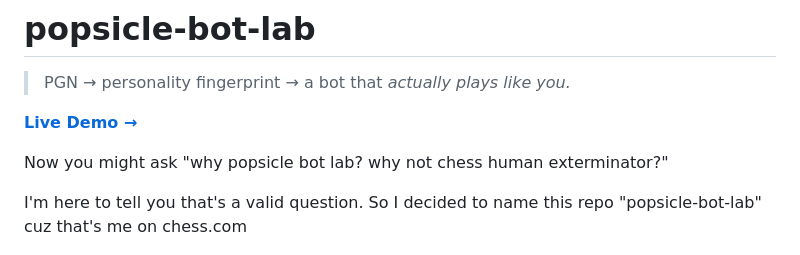
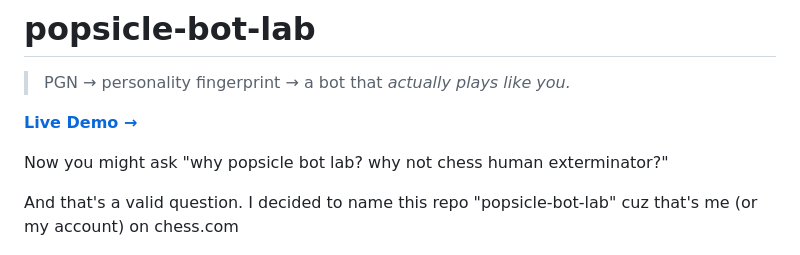
Before and after one commit to 0xafraidoftime/popsicle-bot-lab, a Markdown page: README.md, the part around the change. GitHub-like rendering.

Commit message:
Clarify repository name reasoning in README
Rephrase the explanation for the repository name.

```diff
--- a/README.md
+++ b/README.md
@@ -6,7 +6,7 @@
 
 Now you might ask "why popsicle bot lab? why not chess human exterminator?"
 
-I'm here to tell you that's a valid question. So I decided to name this repo "popsicle-bot-lab" cuz that's me on chess.com
+And that's a valid question. I decided to name this repo "popsicle-bot-lab" cuz that's me (or my account) on chess.com
 
 ![alt text](images/popsicle_guy.png)
 
```
